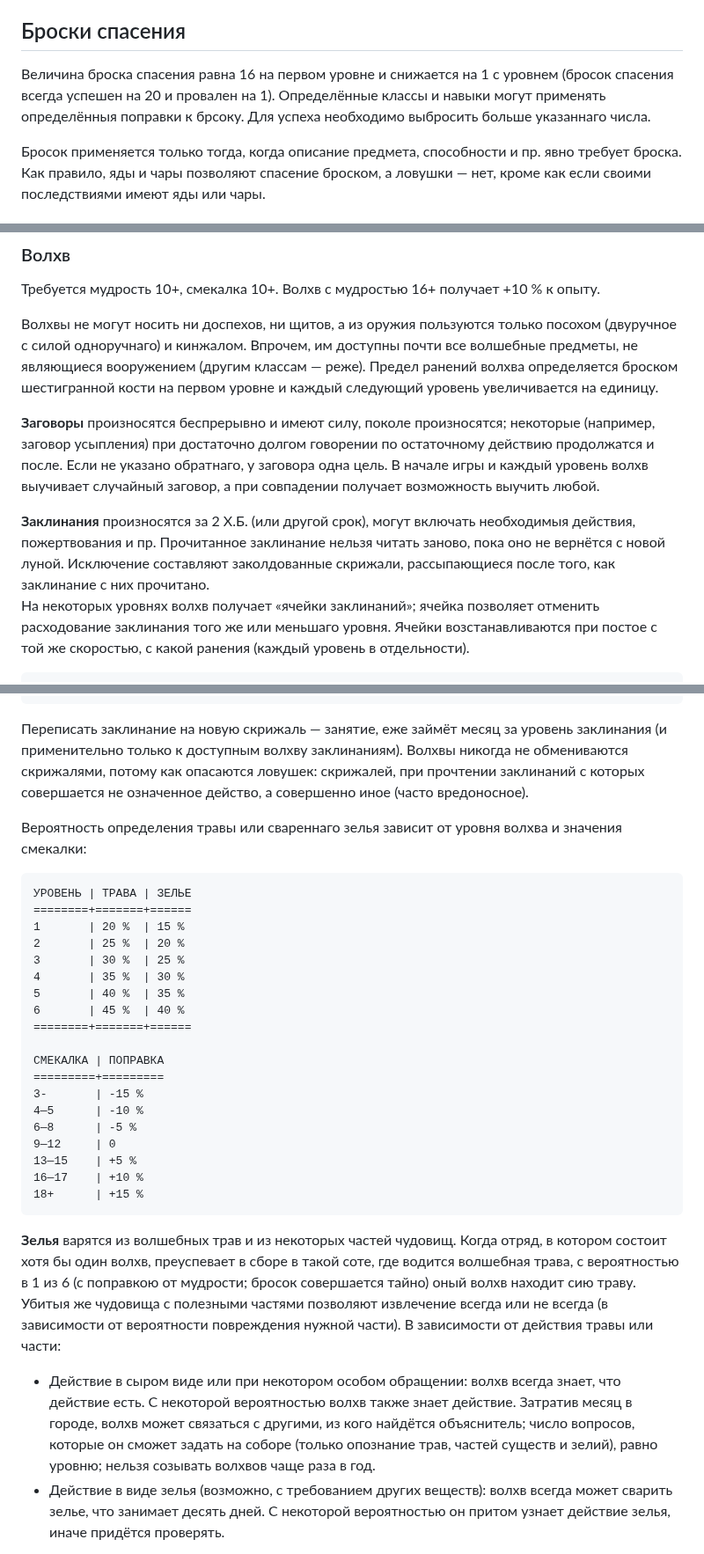
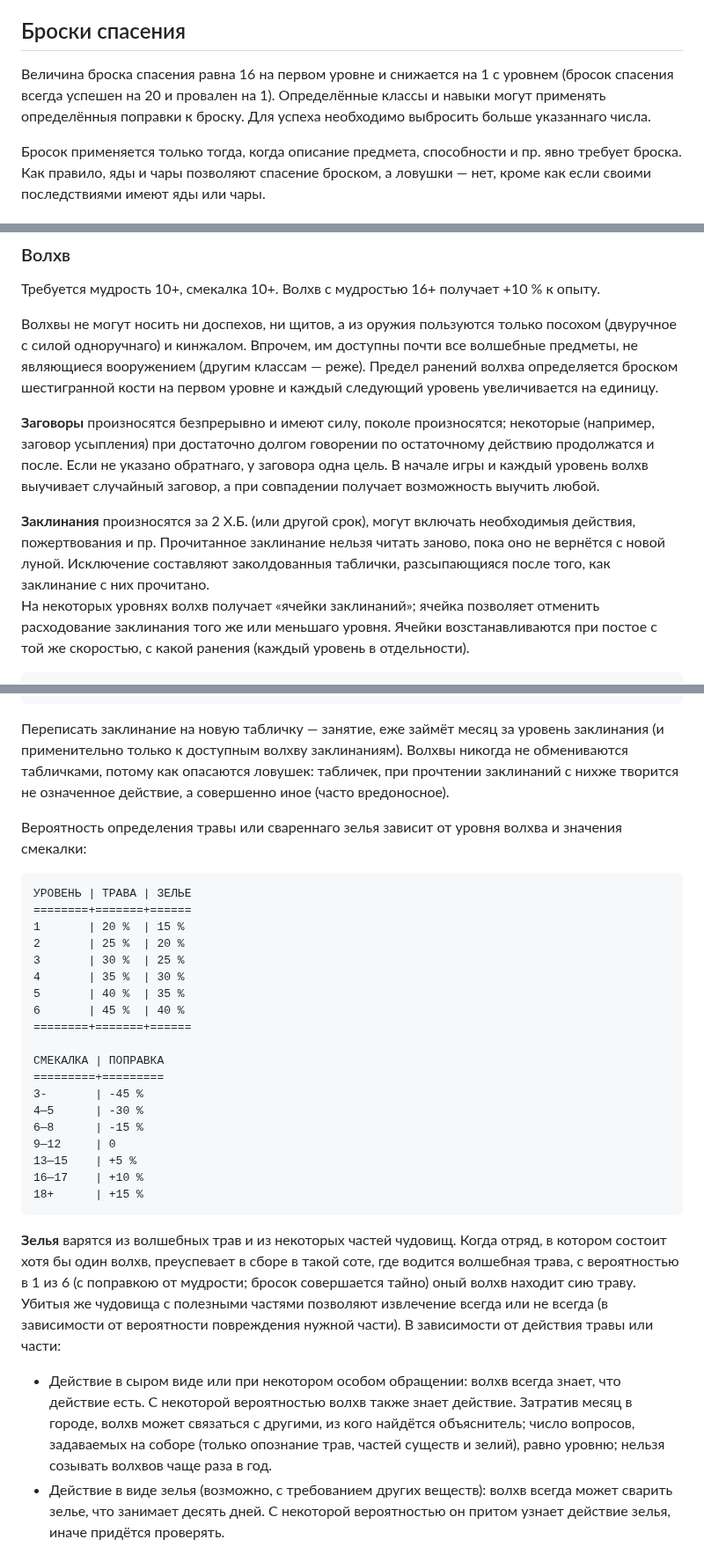
Before and after one commit to T-R-O-L-L/serdcelom, a Markdown page: 07—Игроки.md, 3 parts joined by grey strips. Shown at 88% size. Drawn GitHub-style.

````diff
--- a/07—Игроки.md
+++ b/07—Игроки.md
@@ -72,7 +72,7 @@
 
 ## Броски спасения
 
-Величина броска спасения равна 16 на первом уровне и снижается на 1 с уровнем (бросок спасения всегда успешен на 20 и провален на 1). Определённые классы и навыки могут применять определённыя поправки к брсоку. Для успеха необходимо выбросить больше указаннаго числа.
+Величина броска спасения равна 16 на первом уровне и снижается на 1 с уровнем (бросок спасения всегда успешен на 20 и провален на 1). Определённые классы и навыки могут применять определённыя поправки к броску. Для успеха необходимо выбросить больше указаннаго числа.
 
 Бросок применяется только тогда, когда описание предмета, способности и пр. явно требует броска. Как правило, яды и чары позволяют спасение броском, а ловушки — нет, кроме как если своими последствиями имеют яды или чары.
 
@@ -98,9 +98,9 @@
 
 Волхвы не могут носить ни доспехов, ни щитов, а из оружия пользуются только посохом (двуручное с силой одноручнаго) и кинжалом. Впрочем, им доступны почти все волшебные предметы, не являющиеся вооружением (другим классам — реже). Предел ранений волхва определяется броском шестигранной кости на первом уровне и каждый следующий уровень увеличивается на единицу.
 
-**Заговоры** произносятся беспрерывно и имеют силу, поколе произносятся; некоторые (например, заговор усыпления) при достаточно долгом говорении по остаточному действию продолжатся и после. Если не указано обратнаго, у заговора одна цель. В начале игры и каждый уровень волхв выучивает случайный заговор, а при совпадении получает возможность выучить любой.
+**Заговоры** произносятся безпрерывно и имеют силу, поколе произносятся; некоторые (например, заговор усыпления) при достаточно долгом говорении по остаточному действию продолжатся и после. Если не указано обратнаго, у заговора одна цель. В начале игры и каждый уровень волхв выучивает случайный заговор, а при совпадении получает возможность выучить любой.
 
-**Заклинания** произносятся за 2 Х.Б. (или другой срок), могут включать необходимыя действия, пожертвования и пр. Прочитанное заклинание нельзя читать заново, пока оно не вернётся с новой луной. Исключение составляют заколдованные скрижали, рассыпающиеся после того, как заклинание с них прочитано.
+**Заклинания** произносятся за 2 Х.Б. (или другой срок), могут включать необходимыя действия, пожертвования и пр. Прочитанное заклинание нельзя читать заново, пока оно не вернётся с новой луной. Исключение составляют заколдованныя таблички, разсыпающияся после того, как заклинание с них прочитано.
 На некоторых уровнях волхв получает «ячейки заклинаний»; ячейка позволяет отменить расходование заклинания того же или меньшаго уровня. Ячейки возстанавливаются при постое с той же скоростью, с какой ранения (каждый уровень в отдельности).
 
 ```
@@ -117,7 +117,7 @@
 число — число ячеек
 ```
 
-Переписать заклинание на новую скрижаль — занятие, еже займёт месяц за уровень заклинания (и применительно только к доступным волхву заклинаниям). Волхвы никогда не обмениваются скрижалями, потому как опасаются ловушек: скрижалей, при прочтении заклинаний с которых совершается не означенное действо, а совершенно иное (часто вредоносное).
+Переписать заклинание на новую табличку — занятие, еже займёт месяц за уровень заклинания (и применительно только к доступным волхву заклинаниям). Волхвы никогда не обмениваются табличками, потому как опасаются ловушек: табличек, при прочтении заклинаний с нихже творится не означенное действие, а совершенно иное (часто вредоносное).
 
 Вероятность определения травы или свареннаго зелья зависит от уровня волхва и значения смекалки:
 ```
@@ -133,9 +133,9 @@
 
 СМЕКАЛКА | ПОПРАВКА
 =========+=========
-3-       | -15 %
-4—5      | -10 %
-6—8      | -5 %
+3-       | -45 %
+4—5      | -30 %
+6—8      | -15 %
 9—12     | 0
 13—15    | +5 %
 16—17    | +10 %
@@ -143,7 +143,7 @@
 ```
 
 **Зелья** варятся из волшебных трав и из некоторых частей чудовищ. Когда отряд, в котором состоит хотя бы один волхв, преуспевает в сборе в такой соте, где водится волшебная трава, с вероятностью в 1 из 6 (с поправкою от мудрости; бросок совершается тайно) оный волхв находит сию траву. Убитыя же чудовища с полезными частями позволяют извлечение всегда или не всегда (в зависимости от вероятности повреждения нужной части). В зависимости от действия травы или части:
-* Действие в сыром виде или при некотором особом обращении: волхв всегда знает, что действие есть. С некоторой вероятностью волхв также знает действие. Затратив месяц в городе, волхв может связаться с другими, из кого найдётся объяснитель; число вопросов, которые он сможет задать на соборе (только опознание трав, частей существ и зелий), равно уровню; нельзя созывать волхвов чаще раза в год.
+* Действие в сыром виде или при некотором особом обращении: волхв всегда знает, что действие есть. С некоторой вероятностью волхв также знает действие. Затратив месяц в городе, волхв может связаться с другими, из кого найдётся объяснитель; число вопросов, задаваемых на соборе (только опознание трав, частей существ и зелий), равно уровню; нельзя созывать волхвов чаще раза в год.
 * Действие в виде зелья (возможно, с требованием других веществ): волхв всегда может сварить зелье, что занимает десять дней. С некоторой вероятностью он притом узнает действие зелья, иначе придётся проверять.
 
 **Зачарование предметов** занимает значительное количество времени и денег: каждое зачарование имеет цену, и месячный постой волхва равен ценности его работы за оный месяц; допустимо умножение до десятикратнаго. Всего есть три способа зачаровать предмет:
````
Also changed, not shown: other parts of 07—Игроки.md (+42 -3 lines).
